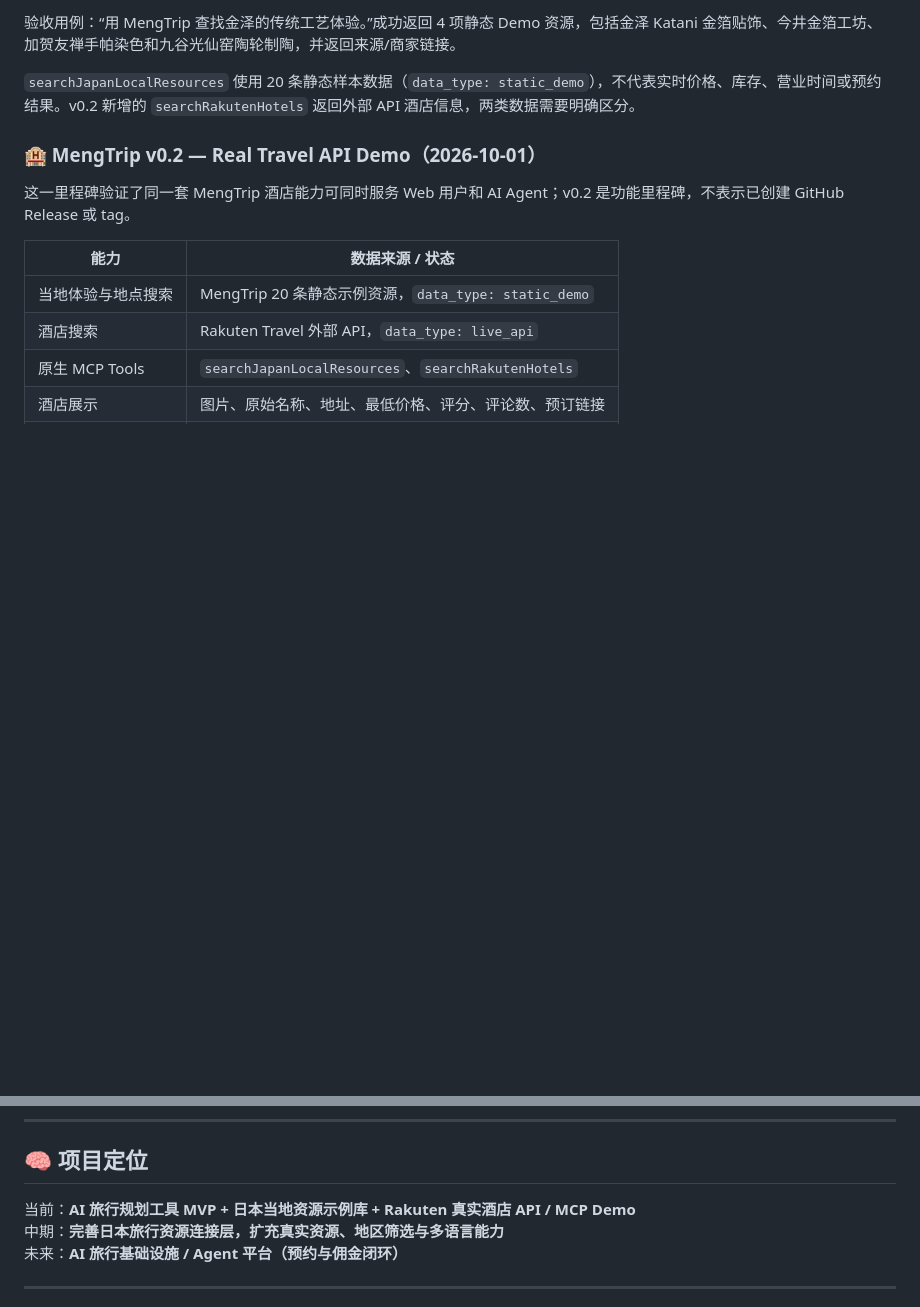
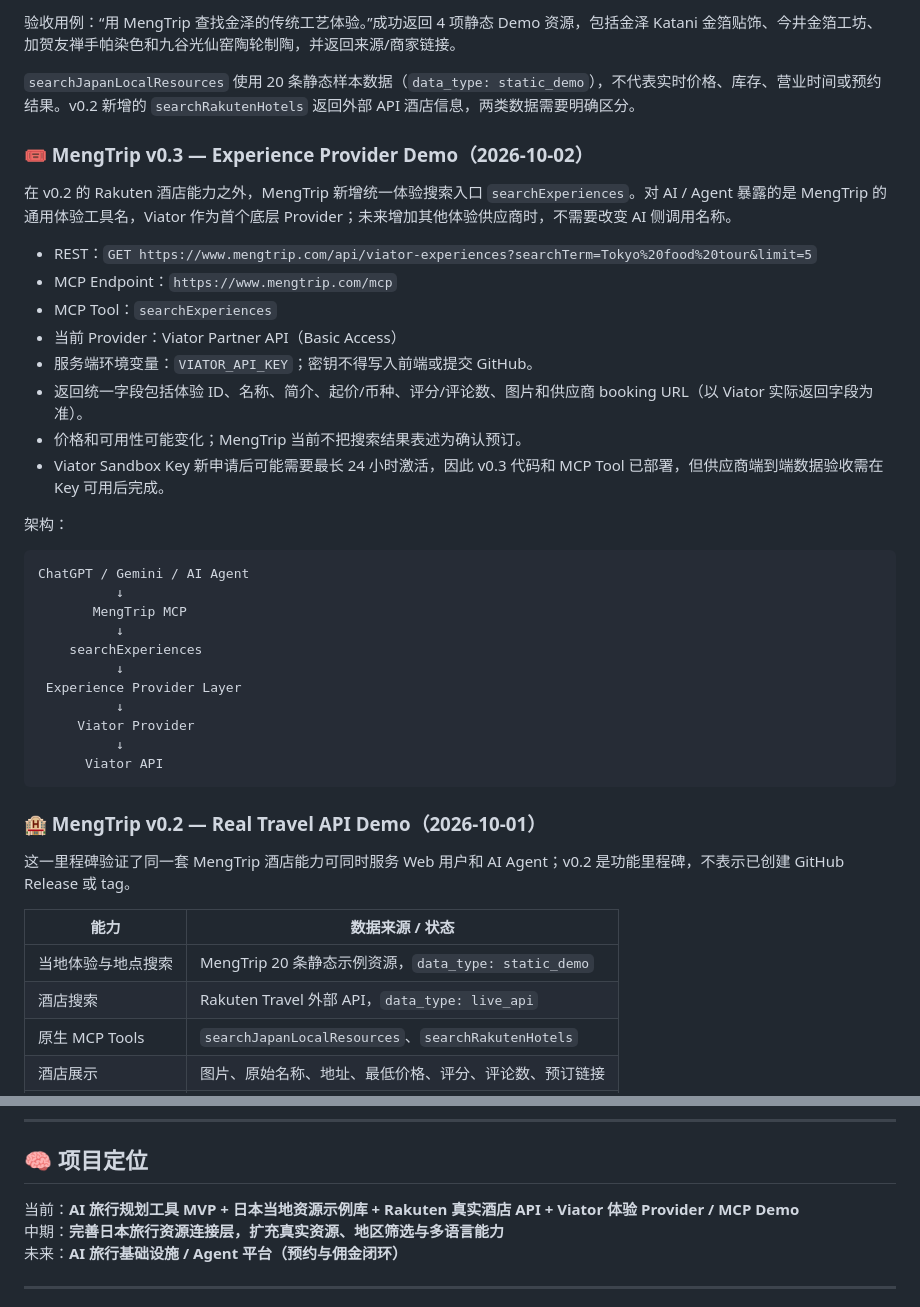
Before and after one commit to AiTravelAssistant/travel-planner, a Markdown page: README.md, 2 parts joined by grey strips. Drawn GitHub-style; blank space fills up the shorter version.

Commit message:
Document Viator experience provider and searchExperiences

````diff
--- a/README.md
+++ b/README.md
@@ -223,6 +223,36 @@ MengTrip 已在现有 Japan Local Resource API 之上增加最小 MCP Server，
 
 `searchJapanLocalResources` 使用 20 条静态样本数据（`data_type: static_demo`），不代表实时价格、库存、营业时间或预约结果。v0.2 新增的 `searchRakutenHotels` 返回外部 API 酒店信息，两类数据需要明确区分。
 
+
+### 🎟️ MengTrip v0.3 — Experience Provider Demo（2026-10-02）
+
+在 v0.2 的 Rakuten 酒店能力之外，MengTrip 新增统一体验搜索入口 `searchExperiences`。对 AI / Agent 暴露的是 MengTrip 的通用体验工具名，Viator 作为首个底层 Provider；未来增加其他体验供应商时，不需要改变 AI 侧调用名称。
+
+- REST：`GET https://www.mengtrip.com/api/viator-experiences?searchTerm=Tokyo%20food%20tour&limit=5`
+- MCP Endpoint：`https://www.mengtrip.com/mcp`
+- MCP Tool：`searchExperiences`
+- 当前 Provider：Viator Partner API（Basic Access）
+- 服务端环境变量：`VIATOR_API_KEY`；密钥不得写入前端或提交 GitHub。
+- 返回统一字段包括体验 ID、名称、简介、起价/币种、评分/评论数、图片和供应商 booking URL（以 Viator 实际返回字段为准）。
+- 价格和可用性可能变化；MengTrip 当前不把搜索结果表述为确认预订。
+- Viator Sandbox Key 新申请后可能需要最长 24 小时激活，因此 v0.3 代码和 MCP Tool 已部署，但供应商端到端数据验收需在 Key 可用后完成。
+
+架构：
+
+```text
+ChatGPT / Gemini / AI Agent
+          ↓
+       MengTrip MCP
+          ↓
+    searchExperiences
+          ↓
+ Experience Provider Layer
+          ↓
+     Viator Provider
+          ↓
+      Viator API
+```
+
 ### 🏨 MengTrip v0.2 — Real Travel API Demo（2026-10-01）
 
 这一里程碑验证了同一套 MengTrip 酒店能力可同时服务 Web 用户和 AI Agent；v0.2 是功能里程碑，不表示已创建 GitHub Release 或 tag。
@@ -292,7 +322,7 @@ MCP 的酒店工具直接复用 `api/rakuten-hotels.js` handler；当地资源
 
 ## 🧠 项目定位
 
-当前：**AI 旅行规划工具 MVP + 日本当地资源示例库 + Rakuten 真实酒店 API / MCP Demo**
+当前：**AI 旅行规划工具 MVP + 日本当地资源示例库 + Rakuten 真实酒店 API + Viator 体验 Provider / MCP Demo**
 中期：**完善日本旅行资源连接层，扩充真实资源、地区筛选与多语言能力**
 未来：**AI 旅行基础设施 / Agent 平台（预约与佣金闭环）**
 
````
